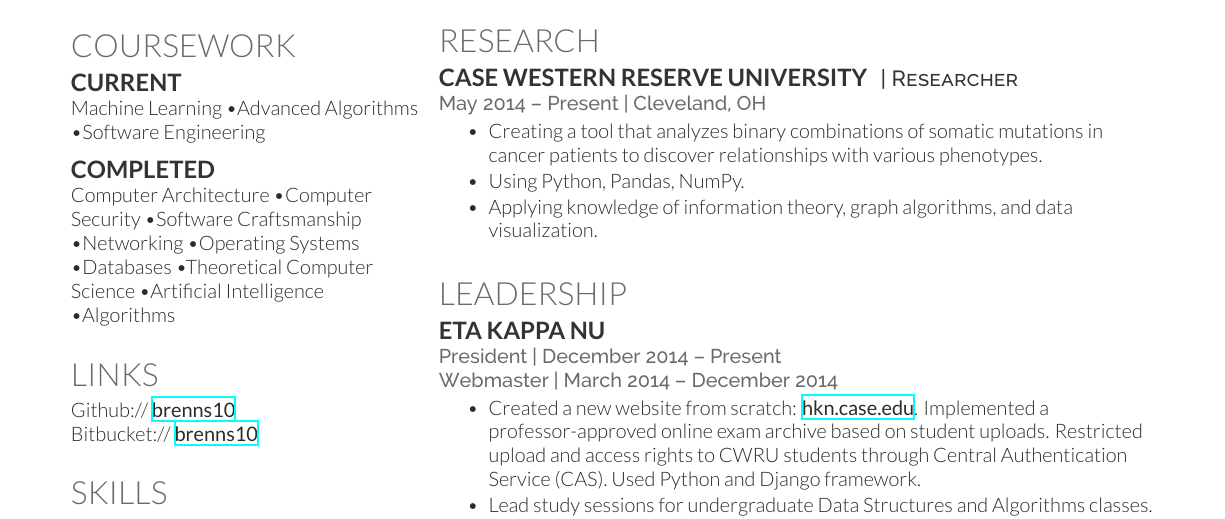
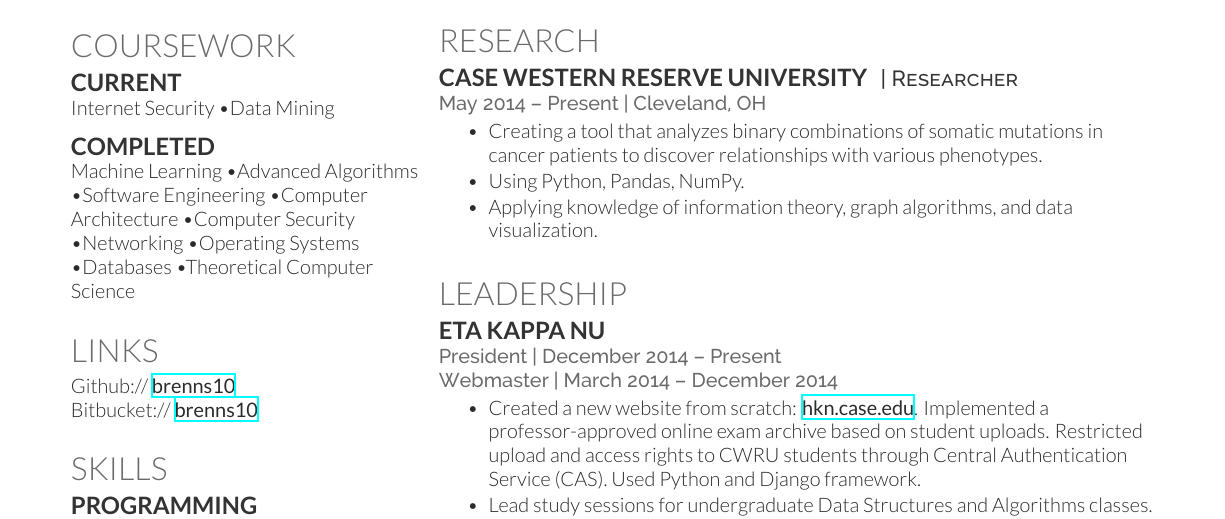
Before and after one commit to brenns10/resume, a LaTeX CV (resume.tex): part of the page, cut so that both start at the same text. Compiled offline with XeLaTeX.

Commit message:
Coursework updates.

```diff
--- a/resume.tex
+++ b/resume.tex
@@ -78,9 +78,8 @@ National AP Scholar \\
 
 \subsection{Current}
 
-Machine Learning \bul
-Advanced Algorithms \bul
-Software Engineering
+Internet Security \bul
+Data Mining
 
 \sectionspace % Some whitespace after the section
 
@@ -88,15 +87,15 @@ Software Engineering
 
 \subsection{Completed}
 
+Machine Learning \bul
+Advanced Algorithms \bul
+Software Engineering \bul
 Computer Architecture \bul
 Computer Security \bul
-Software Craftsmanship \bul
 Networking \bul
 Operating Systems \bul
 Databases \bul
-Theoretical Computer Science \bul
-Artificial Intelligence \bul
-Algorithms
+Theoretical Computer Science
 
 
 \sectionspace % Some whitespace after the section
```
